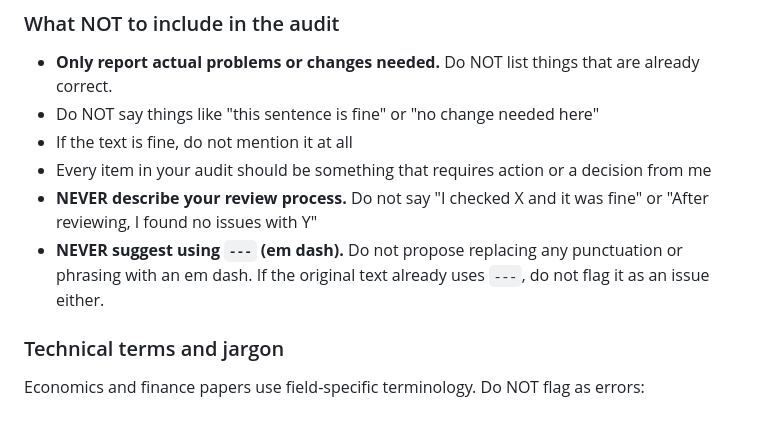
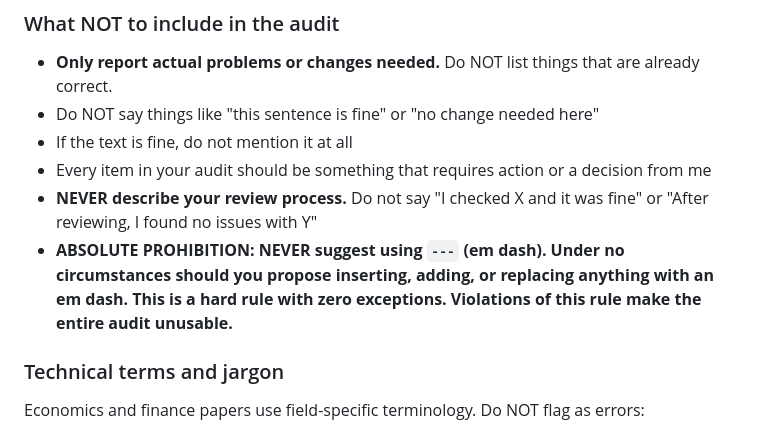
Before and after one commit to amatray/claude-core, a Markdown page: skills/audit-paper.md, the part around the change. GitHub-like rendering.

Commit message:
Strengthen em dash prohibition in audit-paper skill

```diff
--- a/skills/audit-paper.md
+++ b/skills/audit-paper.md
@@ -719,7 +719,7 @@ Thank you for your \rsout{thoughtful }comments\rsout{. We appreciate the opportu
 - If the text is fine, do not mention it at all
 - Every item in your audit should be something that requires action or a decision from me
 - **NEVER describe your review process.** Do not say "I checked X and it was fine" or "After reviewing, I found no issues with Y"
-- **NEVER suggest using `---` (em dash).** Do not propose replacing any punctuation or phrasing with an em dash. If the original text already uses `---`, do not flag it as an issue either.
+- **ABSOLUTE PROHIBITION: NEVER suggest using `---` (em dash). Under no circumstances should you propose inserting, adding, or replacing anything with an em dash. This is a hard rule with zero exceptions. Violations of this rule make the entire audit unusable.**
 
 ### Technical terms and jargon
 
```
